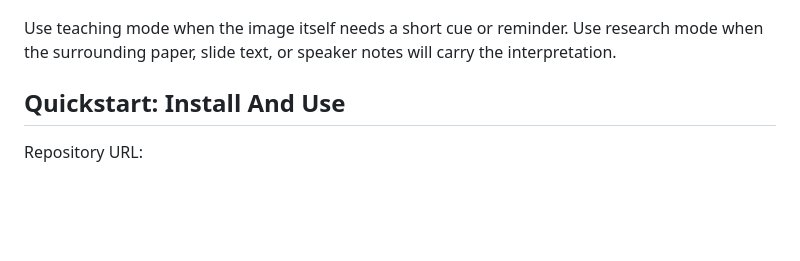
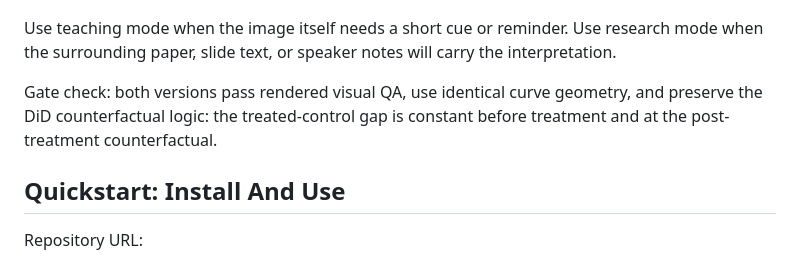
Before and after one commit to Patrick-Healy/tikz-diagrams-skill, a Markdown page: README.md, the part around the change. GitHub-like rendering; blank space fills up the shorter version.

Commit message:
Tighten DiD mode pair gate logic

```diff
--- a/README.md
+++ b/README.md
@@ -25,6 +25,8 @@ Use the tikz-diagrams skill to create a standalone TikZ diagram of parallel tren
 | <img src="presentation/assets/did_parallel_trends_teaching_mode.png" alt="Teaching-mode parallel trends diagram" width="460"> | <img src="presentation/assets/did_parallel_trends_research_mode.png" alt="Research-mode parallel trends diagram" width="460"> |
 
 Use teaching mode when the image itself needs a short cue or reminder. Use research mode when the surrounding paper, slide text, or speaker notes will carry the interpretation.
+
+Gate check: both versions pass rendered visual QA, use identical curve geometry, and preserve the DiD counterfactual logic: the treated-control gap is constant before treatment and at the post-treatment counterfactual.
 
 ## Quickstart: Install And Use
 
```
Also changed, not shown: presentation/assets/did_parallel_trends_research_mode.png, presentation/assets/did_parallel_trends_teaching_mode.png.
